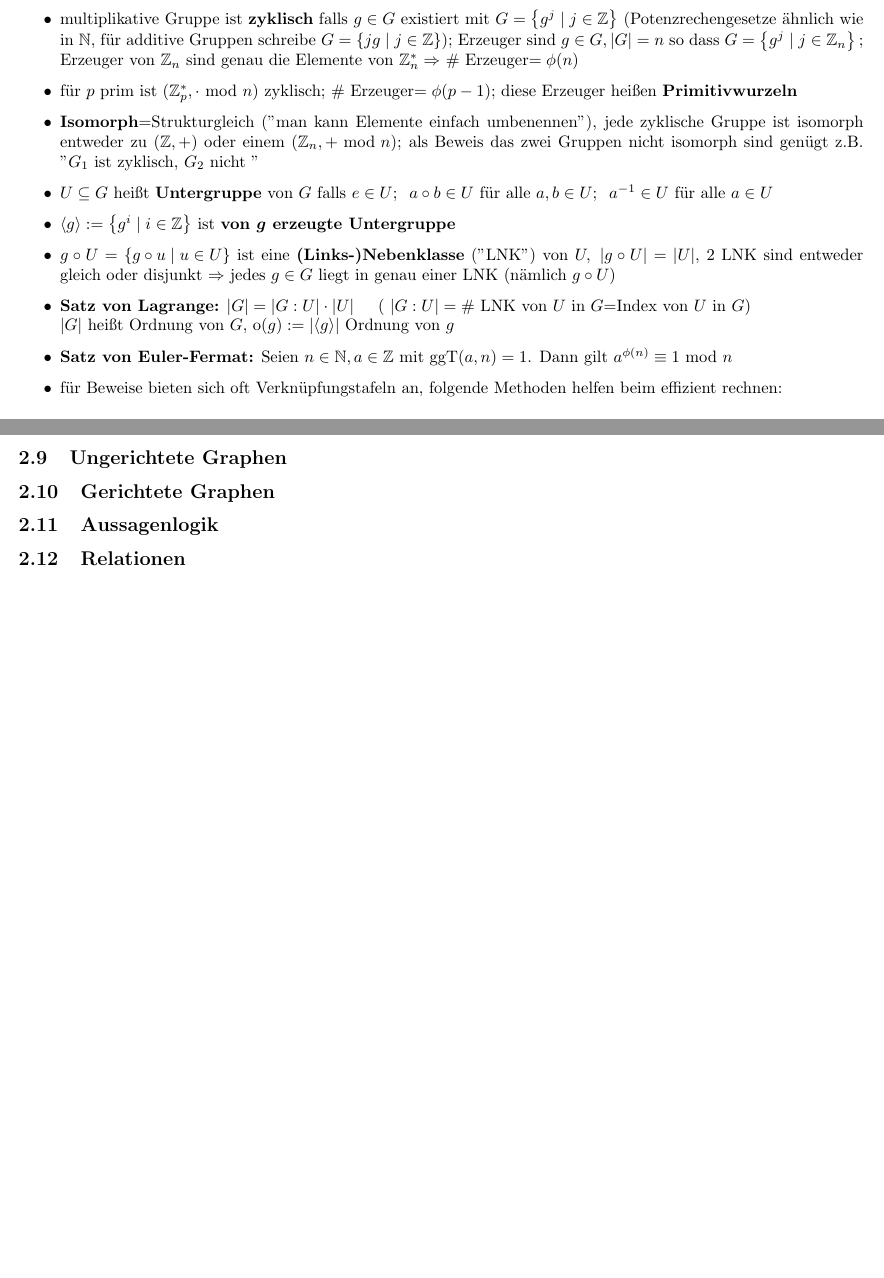
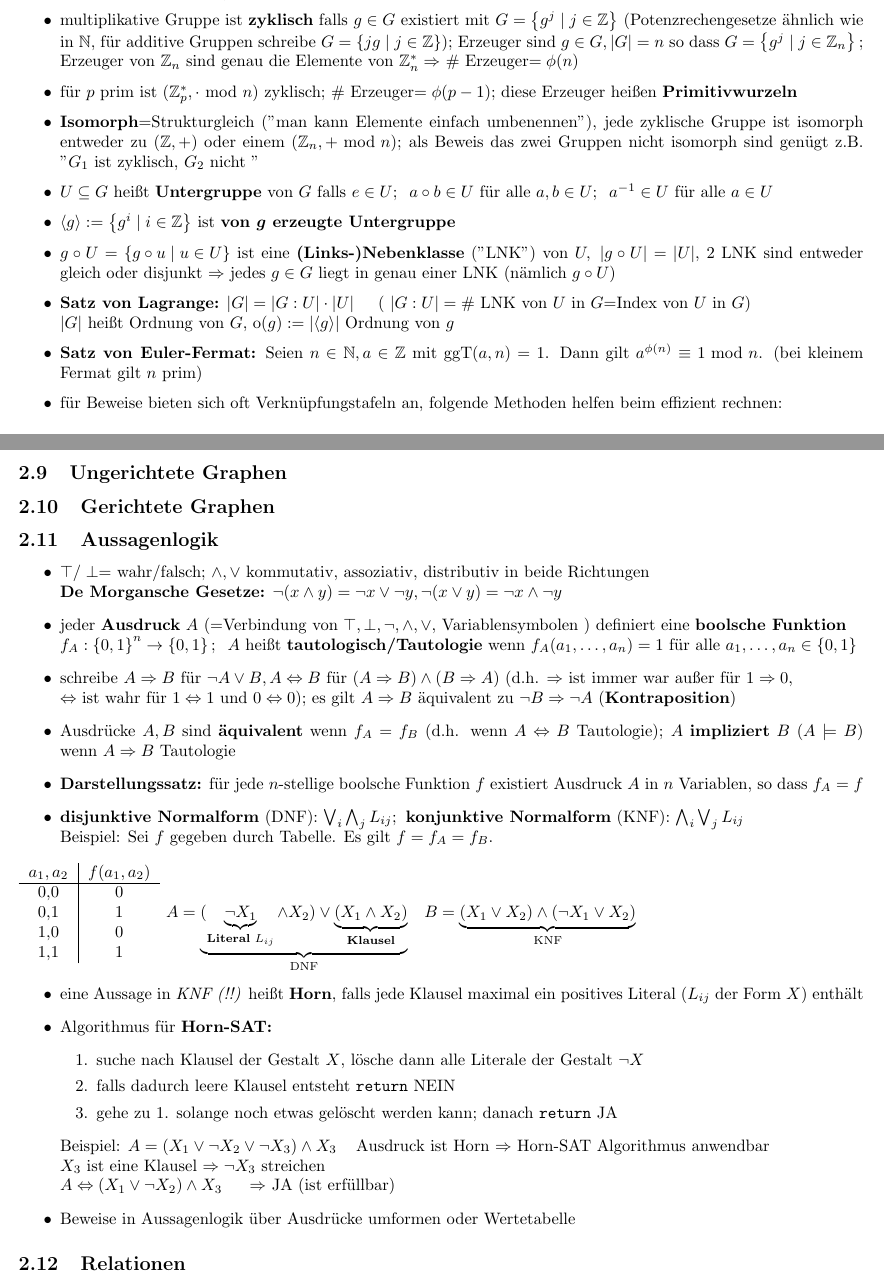
Before and after one commit to Jaaaaaaaan/Zusammenfassungen, a LaTeX document (Mathe/DS.tex): two parts of pages 3 and 4 of 4, joined at a grey line, cut so that both start at the same text, the shorter picture padded with empty space. Compiled offline with pdfLaTeX.

Commit message:
aussagenlogik

```diff
--- a/Mathe/DS.tex
+++ b/Mathe/DS.tex
@@ -136,7 +136,7 @@ Erzeuger von $\mathbb{Z}_{n}$ sind genau die Elemente von $\mathbb{Z}_{n}^{*}\Ri
 \item $\langle g \rangle:=\left\lbrace g^{i}\mid i \in \mathbb{Z}\right\rbrace$ ist \textbf{von $\boldsymbol{g}$ erzeugte Untergruppe}
 \item $g \circ U=\left\lbrace g\circ u \mid u \in U \right\rbrace$ ist eine \textbf{(Links-)Nebenklasse} ("LNK") von $U,\; \vert g\circ U\vert =\vert U\vert$, 2 LNK sind entweder gleich oder disjunkt $\Rightarrow$ jedes $g\in G$ liegt in genau einer LNK (nämlich $g\circ U$)
 \item \textbf{Satz von Lagrange:} $\vert G \vert = \vert G : U \vert \cdot \vert U \vert\;\;\;\;$  ( $\vert G : U \vert=\#$ LNK von $U$ in $G$=Index von $U$ in $G$)\\ $\vert G \vert$ heißt Ordnung von $G$, o$(g):=\vert \langle g\rangle \vert$ Ordnung von $g$
-\item \textbf{Satz von Euler-Fermat:} Seien $n\in \mathbb{N}, a\in \mathbb{Z}$ mit ggT$(a,n)=1$. Dann gilt $a^{\phi(n)}\equiv 1 \text{ mod } n$
+\item \textbf{Satz von Euler-Fermat:} Seien $n\in \mathbb{N}, a\in \mathbb{Z}$ mit ggT$(a,n)=1$. Dann gilt $a^{\phi(n)}\equiv 1 \text{ mod } n$. (bei kleinem Fermat gilt $n$ prim)
 \item für Beweise bieten sich oft Verknüpfungstafeln an, folgende Methoden helfen beim effizient rechnen:
 \end{itemize}
 
@@ -190,7 +190,36 @@ Um damit Nachricht $m\leq c$ zu verschlüsseln:
 
 
 \subsection{Aussagenlogik}
-%Kontraposition siehe VL 6
+\begin{itemize}
+\item $\top/\perp=$ wahr/falsch; $\land, \lor$ kommutativ, assoziativ, distributiv in beide Richtungen\\ \textbf{De Morgansche Gesetze:} $\lnot (x\land y)=\lnot x \lor \lnot y, \lnot (x\lor y)=\lnot x \land \lnot y$
+\item jeder \textbf{Ausdruck} $A$ (=Verbindung von $\top,\perp,\lnot,\land,\lor,$ Variablensymbolen ) definiert eine \textbf{boolsche Funktion} \\ $f_{A}: \left\lbrace 0,1\right\rbrace ^{n} \rightarrow \left\lbrace 0,1\right\rbrace;\;\;A$ heißt \textbf{tautologisch/Tautologie} wenn $f_{A}(a_{1},\dotsc, a_{n})=1$ für alle $a_{1},\dotsc, a_{n} \in \left\lbrace 0,1\right\rbrace$
+\item schreibe $A\Rightarrow B$ für $\lnot A\lor B, A\Leftrightarrow B$ für $(A\Rightarrow B)\land (B\Rightarrow A)$ (d.h. $\Rightarrow$ ist immer war außer für $1 \Rightarrow 0,\\ \Leftrightarrow$ ist wahr für $1\Leftrightarrow 1$ und $0\Leftrightarrow 0$); es gilt $A\Rightarrow B$ äquivalent zu $\lnot B\Rightarrow \lnot A$ (\textbf{Kontraposition})
+\item Ausdrücke $A,B$ sind \textbf{äquivalent} wenn $f_{A}=f_{B}$ (d.h. wenn $A\Leftrightarrow B $ Tautologie); $A$ \textbf{impliziert} $B$ ($A\models B$) wenn $A\Rightarrow B$ Tautologie
+\item \textbf{Darstellungssatz:} für jede $n$-stellige boolsche Funktion $f$ existiert Ausdruck $A$ in $n$ Variablen, so dass $f_{A}=f$
+\item  \textbf{disjunktive Normalform} (DNF): $\bigvee_{i} \bigwedge_{j} L_{ij};\;\;$\textbf{konjunktive Normalform} (KNF): $\bigwedge_{i} \bigvee_{j} L_{ij}$\\
+Beispiel: Sei $f$ gegeben durch Tabelle. Es gilt $f=f_{A}=f_{B}$.
+\end{itemize}
+ \begin{tabular}{c|c}
+$a_{1},a_{2}$ & $f(a_{1},a_{2})$\\
+\hline
+0,0&0\\
+0,1&1\\
+1,0&0\\
+1,1&1
+\end{tabular} $A=\underbrace{(\underbrace{\lnot X_{1}}_{\text{\textbf{Literal} } L_{ij}} \land X_{2})\lor \underbrace{(X_{1}\land X_{2})}_{\text{\textbf{Klausel}}}}_{\text{DNF}}\;\;\;B=\underbrace{(X_{1}\lor X_{2})\land (\lnot X_{1}\lor X_{2})}_{\text{KNF}}$
+\begin{itemize}
+\item eine Aussage in \textit{KNF (!!)} heißt \textbf{Horn}, falls jede Klausel maximal ein positives Literal ($L_{ij}$ der Form $X$) enthält
+\item Algorithmus für \textbf{Horn-SAT:}
+\begin{enumerate}
+\item suche nach Klausel der Gestalt $X$, lösche dann alle Literale der Gestalt $\lnot X$
+\item falls dadurch leere Klausel entsteht \texttt{return} NEIN
+\item gehe zu 1. solange noch etwas gelöscht werden kann; danach \texttt{return} JA
+\end{enumerate}
+Beispiel: $A=(X_{1}\lor \lnot X_{2}\lor \lnot X_{3})\land X_{3}\;\;\;$ Ausdruck ist Horn $\Rightarrow$ Horn-SAT Algorithmus anwendbar\\
+$X_{3}$ ist eine Klausel $\Rightarrow \lnot X_{3}$ streichen \\
+$A\Leftrightarrow (X_{1}\lor \lnot X_{2})\land X_{3}\;\;\;\;\; \Rightarrow$ JA (ist erfüllbar)
+\item Beweise in Aussagenlogik über Ausdrücke umformen oder Wertetabelle
+\end{itemize}
 
 
 \subsection{Relationen}
```
Also changed, not shown: Mathe/DS.pdf.
